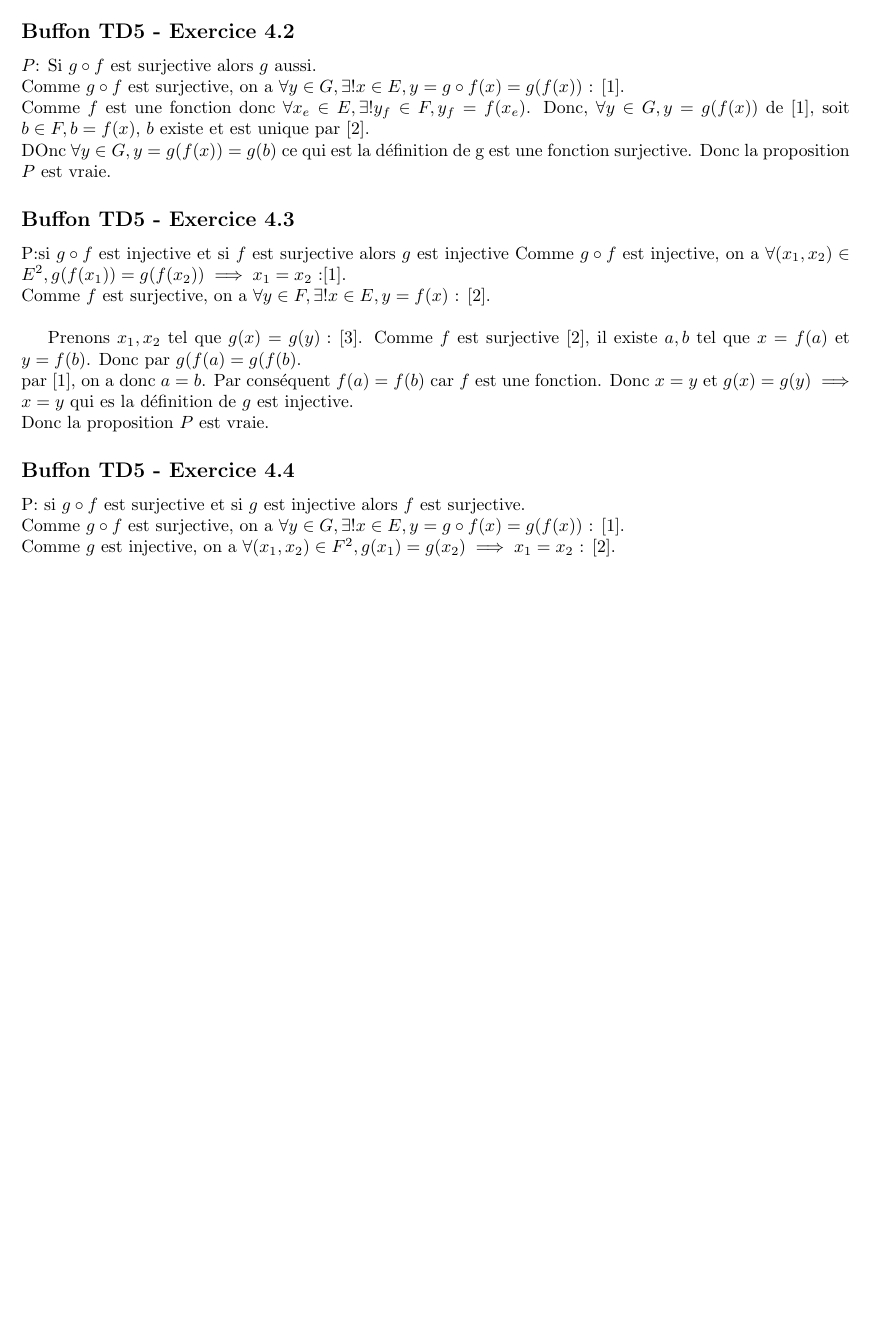
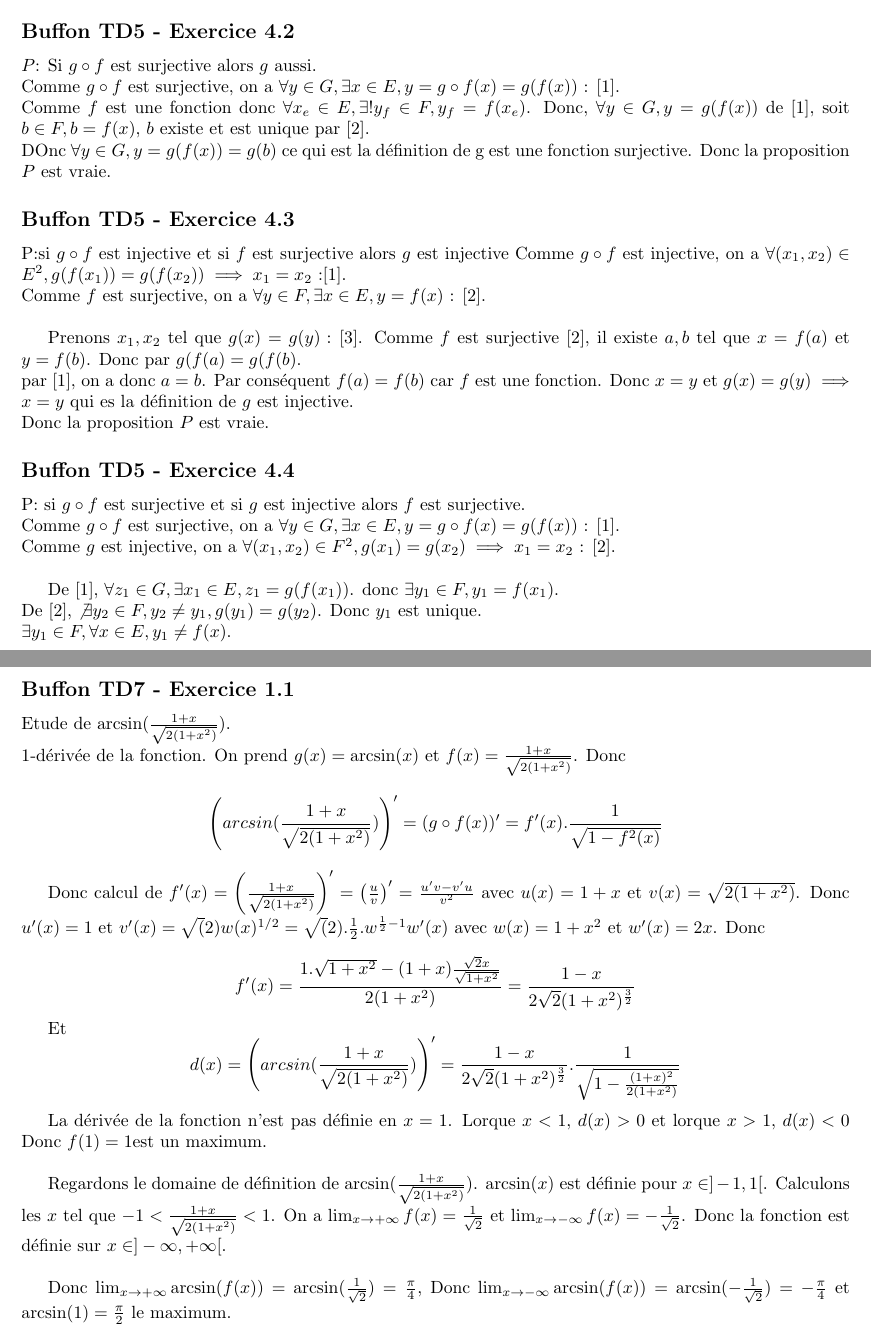
Before and after one commit to PAYRAULT/MPI, a LaTeX book (Math_101/TD/TD3.tex): part of page 6 of 7 before the commit and two parts of pages 6 and 7 of 8 after it, the two joined at a grey line, cut so that both start at the same text, the shorter picture padded with empty space. Compiled offline with pdfLaTeX.

Commit message:
Buffon TF7 ex1.1

```diff
--- a/Math_101/TD/TD3.tex
+++ b/Math_101/TD/TD3.tex
@@ -258,9 +258,33 @@ Donc la proposition $P$ est vraie.
 
 \subsection*{Buffon TD5 - Exercice 4.4}
 P:  si $g \circ f$ est surjective et si $g$ est injective alors $f$ est surjective.\\
-Comme $g \circ f$ est surjective, on a $\forall y \in G, \exists !x \in E, y = g \circ f(x)=g(f(x)) \textrm{  : } [1]$.\\
+Comme $g \circ f$ est surjective, on a $\forall y \in G, \exists x \in E, y = g \circ f(x)=g(f(x)) \textrm{  : } [1]$.\\
 Comme $g$ est injective, on a $\forall (x_1, x_2) \in F^2, g(x_1) = g(x_2) \implies x_1 = x_2 \textrm{  : }[2]$.\\
 
+De $[1]$, $\forall z_1 \in G, \exists x_1 \in E, z_1 = g(f(x_1))$. donc $\exists y_1 \in F, y_1 = f(x_1)$.\\
+De $[2]$, $\not \exists y_2 \in F, y_2 \neq y_1, g(y_1) = g(y_2)$. Donc $y_1$ est unique.\\
+$\exists y_1 \in F, \forall x \in E, y_1 \neq f(x)$.
+
+
+\newpage
+\subsection*{Buffon TD7 - Exercice 1.1}
+Etude de $\arcsin(\frac{1+x}{\sqrt{2(1+x^2)}})$.\\
+1-d\'eriv\'ee de la fonction. On prend $g(x) = \arcsin(x)$ et $f(x)=\frac{1+x}{\sqrt{2(1+x^2)}}$. Donc
+$$\left(arcsin(\frac{1+x}{\sqrt{2(1+x^2)}})\right)' = (g \circ f(x))' = f'(x).\frac{1}{\sqrt{1-f^2(x)}}$$
+
+Donc calcul de $f'(x) = \left(\frac{1+x}{\sqrt{2(1+x^2)}}\right)' = \left(\frac{u}{v}\right)' = \frac{u'v-v'u}{v^2}$ avec $u(x) = 1+x$ et $v(x)=\sqrt{2(1+x^2)}$. Donc $u'(x) = 1$ et $v'(x) = \sqrt(2)w(x)^{1/2} = \sqrt(2).\frac{1}{2}.w^{\frac{1}{2}-1}w'(x)$ avec $w(x) = 1+x^2$ et $w'(x) = 2x$. Donc
+
+$$f'(x) = \frac{1.\sqrt{1+x^2}-(1+x)\frac{\sqrt{2}x}{\sqrt{1+x^2}}}{2(1+x^2)}  = \frac{1-x}{2\sqrt{2}(1+x^2)^{\frac{3}{2}}}$$
+
+Et
+$$d(x) = \left(arcsin(\frac{1+x}{\sqrt{2(1+x^2)}})\right)' = \frac{1-x}{2\sqrt{2}(1+x^2)^{\frac{3}{2}}}.\frac{1}{\sqrt{1-\frac{(1+x)^2}{2(1+x^2)}}}$$
+
+La d\'eriv\'ee de la fonction n'est pas d\'efinie en $x=1$.
+Lorque $x<1$, $d(x) > 0$ et lorque $x>1$, $d(x) < 0$ Donc $f(1) = 1 $est un maximum.\\
+
+Regardons le domaine de d\'efinition de $\arcsin(\frac{1+x}{\sqrt{2(1+x^2)}})$. $\arcsin(x)$ est d\'efinie pour $x \in ]-1,1[$. Calculons les $x$ tel que $-1 < \frac{1+x}{\sqrt{2(1+x^2)}} < 1$. On a $\lim_{x\to+\infty} f(x) = \frac{1}{\sqrt{2}}$ et $\lim_{x\to-\infty} f(x) = -\frac{1}{\sqrt{2}}$. Donc la fonction est d\'efinie sur $x \in ]-\infty, +\infty[$.\\
+
+Donc $\lim_{x\to+\infty} \arcsin(f(x)) = \arcsin(\frac{1}{\sqrt{2}}) = \frac{\pi}{4}$, Donc $\lim_{x\to-\infty} \arcsin(f(x)) = \arcsin(-\frac{1}{\sqrt{2}}) = -\frac{\pi}{4}$ et $\arcsin(1) = \frac{\pi}{2}$ le maximum.
 
 
 \newpage
```
Also changed, not shown: Math_101/TD/TD3.pdf, Math_101/TD/TD3.tex (6 more changed lines).
